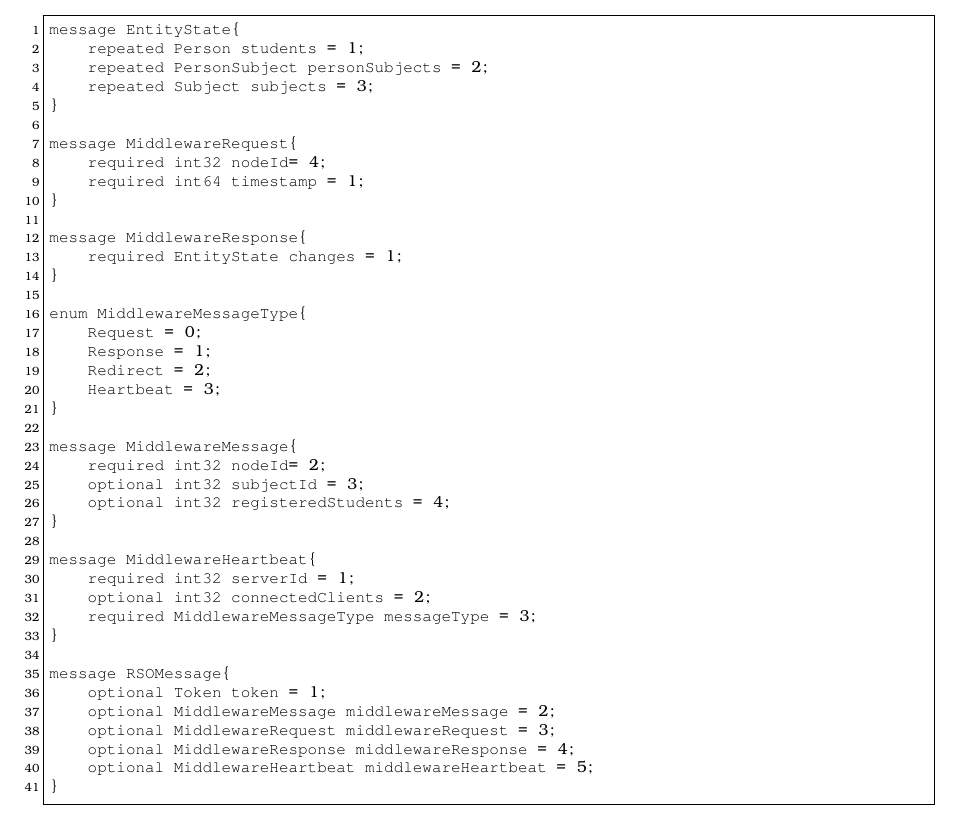
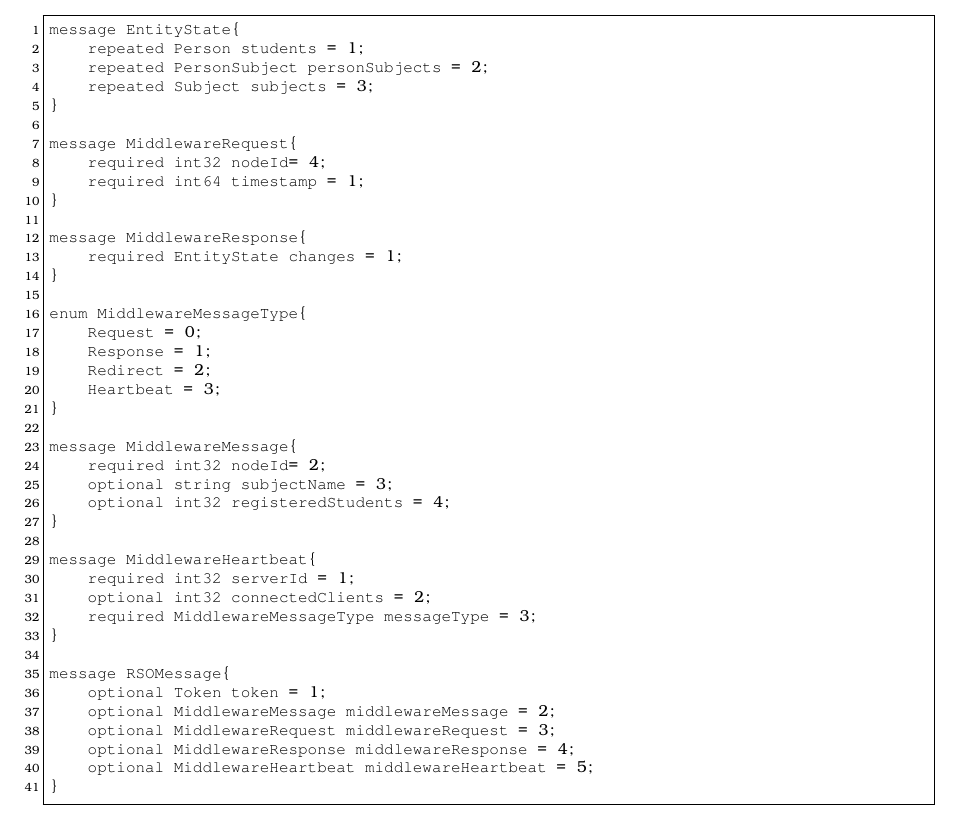
Before and after one commit to WezSieTato/SRO, a LaTeX document (doc/tex/main.tex, which reads doc/tex/description.tex): part of page 18 of 41, cut so that both start at the same text. Compiled offline with pdfLaTeX.

Commit message:
Poprawa wiadomosci

```diff
--- a/doc/tex/description.tex
+++ b/doc/tex/description.tex
@@ -457,7 +457,7 @@ enum MiddlewareMessageType{
 
 message MiddlewareMessage{
 	required int32 nodeId= 2;
-	optional int32 subjectId = 3;
+    optional string subjectName = 3;
     optional int32 registeredStudents = 4;
 }
 
```
Also changed, not shown: 1 other file. Lines whose indentation alone changed are shown as unchanged.
